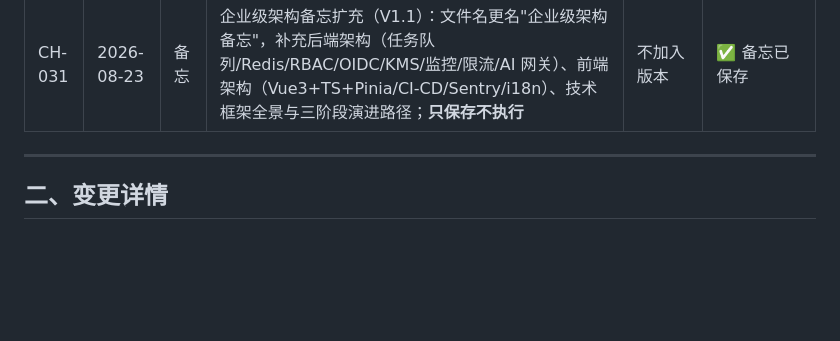
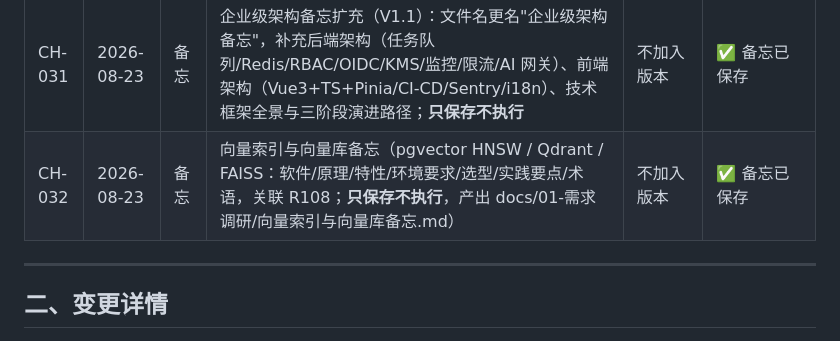
Before and after one commit to awardat/lantai, a Markdown page: docs/04-风控管理/需求变更记录.md, the part around the change. Rendered like a GitHub page; blank space fills up the shorter version.

Commit message:
docs: 向量索引与向量库备忘(pgvector HNSW/Qdrant/FAISS-软件/原理/特性/环境要求/选型/12条实践要点/术语表, 关联R108; 只保存不执行), 登记CH-032

```diff
--- a/docs/04-风控管理/需求变更记录.md
+++ b/docs/04-风控管理/需求变更记录.md
@@ -43,6 +43,7 @@
 | CH-029 | 2026-08-23 | 新增需求 | 左上角品牌文字"兰台"改为繁体"**蘭臺**"，其余不变（logo 方块/副标题/产品名/标题均保持） | 0.1.15 | ✅ 已完成 |
 | CH-030 | 2026-08-23 | 备忘 | 企业级知识库数据库选型（SQLite → 推荐 PostgreSQL+pgvector 首选 / Qdrant / Milvus / OpenSearch；**只保存不执行**，产出 docs/01-需求调研/企业级架构备忘.md） | 不加入版本 | ✅ 备忘已保存 |
 | CH-031 | 2026-08-23 | 备忘 | 企业级架构备忘扩充（V1.1）：文件名更名"企业级架构备忘"，补充后端架构（任务队列/Redis/RBAC/OIDC/KMS/监控/限流/AI 网关）、前端架构（Vue3+TS+Pinia/CI-CD/Sentry/i18n）、技术框架全景与三阶段演进路径；**只保存不执行** | 不加入版本 | ✅ 备忘已保存 |
+| CH-032 | 2026-08-23 | 备忘 | 向量索引与向量库备忘（pgvector HNSW / Qdrant / FAISS：软件/原理/特性/环境要求/选型/实践要点/术语，关联 R108；**只保存不执行**，产出 docs/01-需求调研/向量索引与向量库备忘.md） | 不加入版本 | ✅ 备忘已保存 |
 
 ---
 
```
Also changed, not shown: docs/01-需求调研/向量索引与向量库备忘.md (added, +131 -0 lines).
